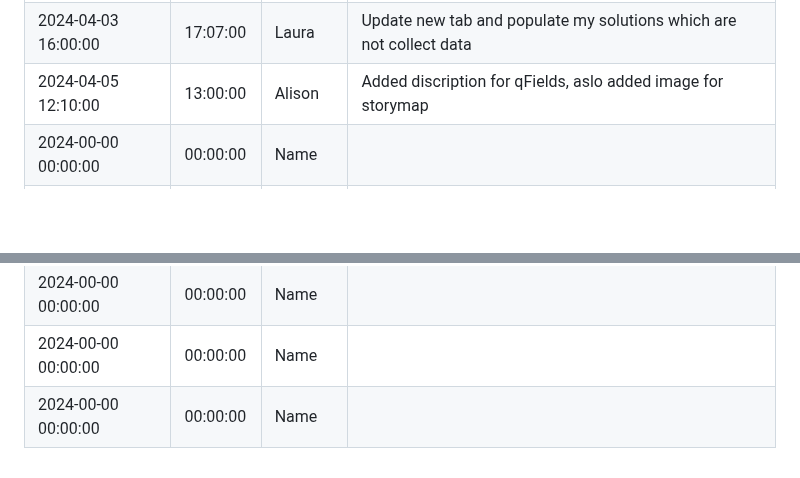
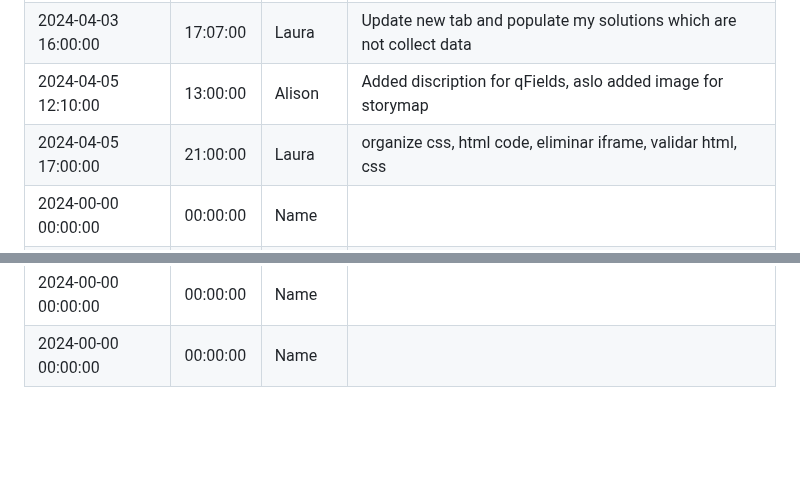
Before and after one commit to geolaurajaimes/geom99gr6, a Markdown page: README.md, 2 parts joined by grey strips. Drawn GitHub-style; blank space fills up the shorter version.

```diff
--- a/README.md
+++ b/README.md
@@ -21,7 +21,8 @@ Nuthan Abhiram
 | 2024-04-03 08:00:00   | 09:30:00                 | Alison                   | Imput more for field maps and issues uploading image into FieldMap section |
 | 2024-04-03 11:00:00   | 11:20:00                 | Laura                    | Create new tab to data display with layout for other application tested |
 | 2024-04-03 16:00:00   | 17:07:00                 | Laura                    | Update new tab and populate my solutions which are not collect data |
-| 2024-04-05 12:10:00   | 13:00:00                 | Alison                     |   Added discription for qFields, aslo added image for storymap                              |
+| 2024-04-05 12:10:00   | 13:00:00                 | Alison                   | Added discription for qFields, aslo added image for storymap |
+| 2024-04-05 17:00:00   | 21:00:00                 | Laura                    | organize css, html code, eliminar iframe, validar html, css |
 | 2024-00-00 00:00:00   | 00:00:00                 | Name                     |                                 |
 | 2024-00-00 00:00:00   | 00:00:00                 | Name                     |                                 |
 | 2024-00-00 00:00:00   | 00:00:00                 | Name                     |                                 |
@@ -36,4 +37,3 @@ Nuthan Abhiram
 | 2024-00-00 00:00:00   | 00:00:00                 | Name                     |                                 |
 | 2024-00-00 00:00:00   | 00:00:00                 | Name                     |                                 |
 | 2024-00-00 00:00:00   | 00:00:00                 | Name                     |                                 |
-| 2024-00-00 00:00:00   | 00:00:00                 | Name                     |                                 |
```
